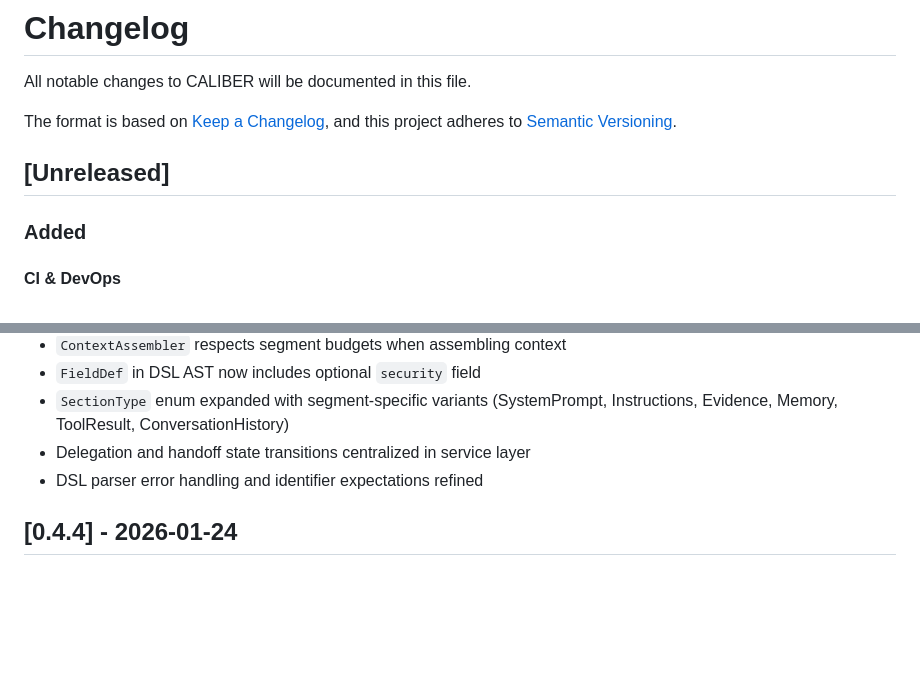
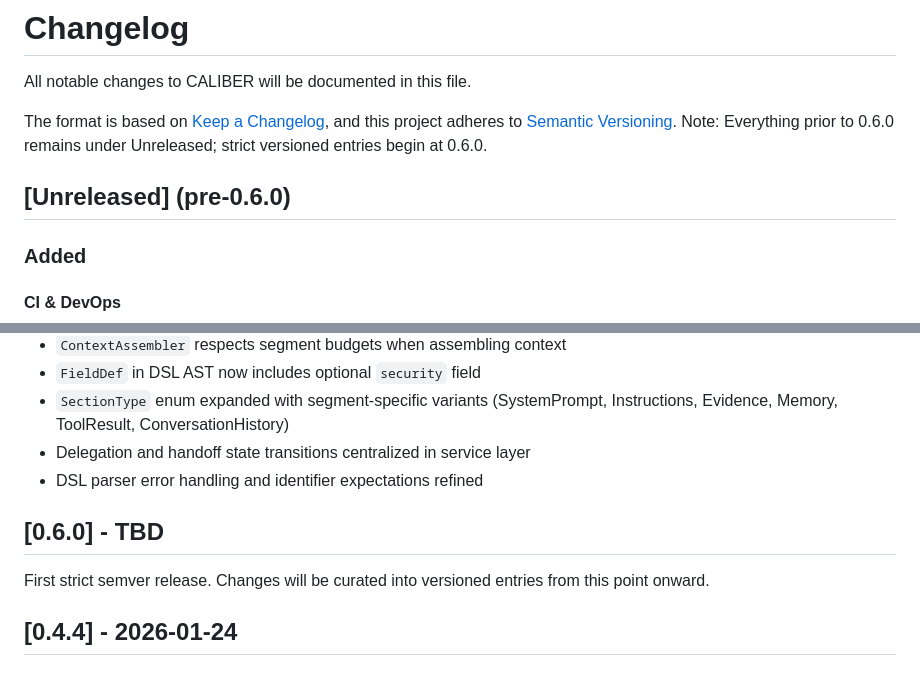
Before and after one commit to Heyoub/caliber, a Markdown page: CHANGELOG.md, 2 parts joined by grey strips. GitHub-like rendering; blank space fills up the shorter version.

Commit message:
chore(docs): clarify semver strictness at 0.6.0

```diff
--- a/CHANGELOG.md
+++ b/CHANGELOG.md
@@ -4,8 +4,9 @@ All notable changes to CALIBER will be documented in this file.
 
 The format is based on [Keep a Changelog](https://keepachangelog.com/en/1.0.0/),
 and this project adheres to [Semantic Versioning](https://semver.org/spec/v2.0.0.html).
+Note: Everything prior to 0.6.0 remains under Unreleased; strict versioned entries begin at 0.6.0.
 
-## [Unreleased]
+## [Unreleased] (pre-0.6.0)
 
 ### Added
 #### CI & DevOps
@@ -103,6 +104,10 @@ and this project adheres to [Semantic Versioning](https://semver.org/spec/v2.0.0
 - `SectionType` enum expanded with segment-specific variants (SystemPrompt, Instructions, Evidence, Memory, ToolResult, ConversationHistory)
 - Delegation and handoff state transitions centralized in service layer
 - DSL parser error handling and identifier expectations refined
+
+## [0.6.0] - TBD
+
+First strict semver release. Changes will be curated into versioned entries from this point onward.
 
 ## [0.4.4] - 2026-01-24
 
```
